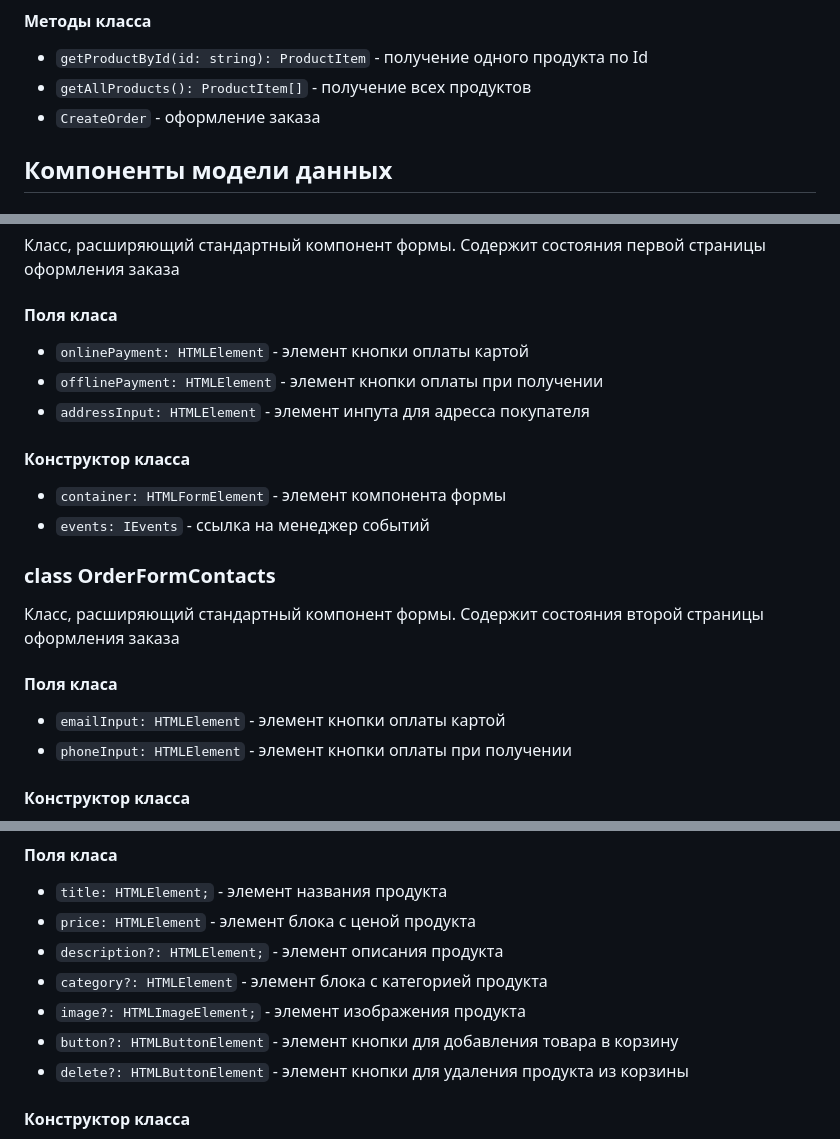
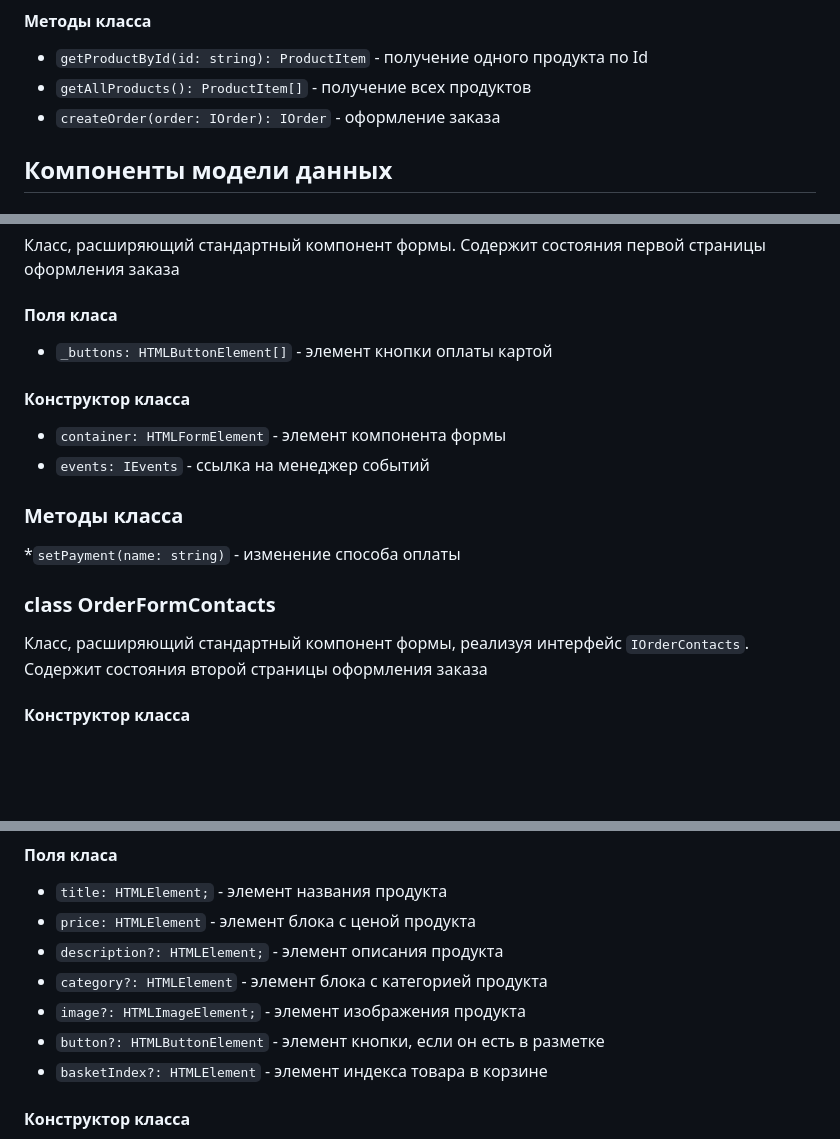
Before and after one commit to NOGAVADU/web-larek-frontend, a Markdown page: README.md, 3 parts joined by grey strips. Drawn GitHub-style; blank space fills up the shorter version.

```diff
--- a/README.md
+++ b/README.md
@@ -132,7 +132,7 @@ index.ts
 
 * `getProductById(id: string): ProductItem` - получение одного продукта по Id
 * `getAllProducts(): ProductItem[]` - получение всех продуктов
-* `CreateOrder` - оформление заказа
+* `createOrder(order: IOrder): IOrder` - оформление заказа
 
 ## Компоненты модели данных
 
@@ -242,23 +243,21 @@ index.ts
 
 #### Поля класа
 
-* `onlinePayment: HTMLElement` - элемент кнопки оплаты картой
-* `offlinePayment: HTMLElement` - элемент кнопки оплаты при получении
-* `addressInput: HTMLElement` - элемент инпута для адресса покупателя
+* `_buttons: HTMLButtonElement[]` - элемент кнопки оплаты картой
+
 
 #### Конструктор класса
 
 * `container: HTMLFormElement` - элемент компонента формы
 * `events: IEvents` - ссылка на менеджер событий
 
+### Методы класса
+
+*`setPayment(name: string)` - изменение способа оплаты
+
 ### class OrderFormContacts
 
-Класс, расширяющий стандартный компонент формы. Содержит состояния второй страницы оформления заказа
-
-#### Поля класа
-
-* `emailInput: HTMLElement` - элемент кнопки оплаты картой
-* `phoneInput: HTMLElement` - элемент кнопки оплаты при получении
+Класс, расширяющий стандартный компонент формы, реализуя интерфейс `IOrderContacts`. Содержит состояния второй страницы оформления заказа
 
 #### Конструктор класса
 
@@ -277,8 +276,9 @@ index.ts
 * `description?: HTMLElement;` - элемент описания продукта
 * `category?: HTMLElement` - элемент блока с категорией продукта
 * `image?: HTMLImageElement;` - элемент изображения продукта
-* `button?: HTMLButtonElement` - элемент кнопки для добавления товара в корзину
-* `delete?: HTMLButtonElement` - элемент кнопки для удаления продукта из корзины
+* `button?: HTMLButtonElement` - элемент кнопки, если он есть в разметке
+* `basketIndex?: HTMLElement` - элемент индекса товара в корзине
+
 
 #### Конструктор класса
 
```
Also changed, not shown: other parts of README.md (+1 -0 lines).
